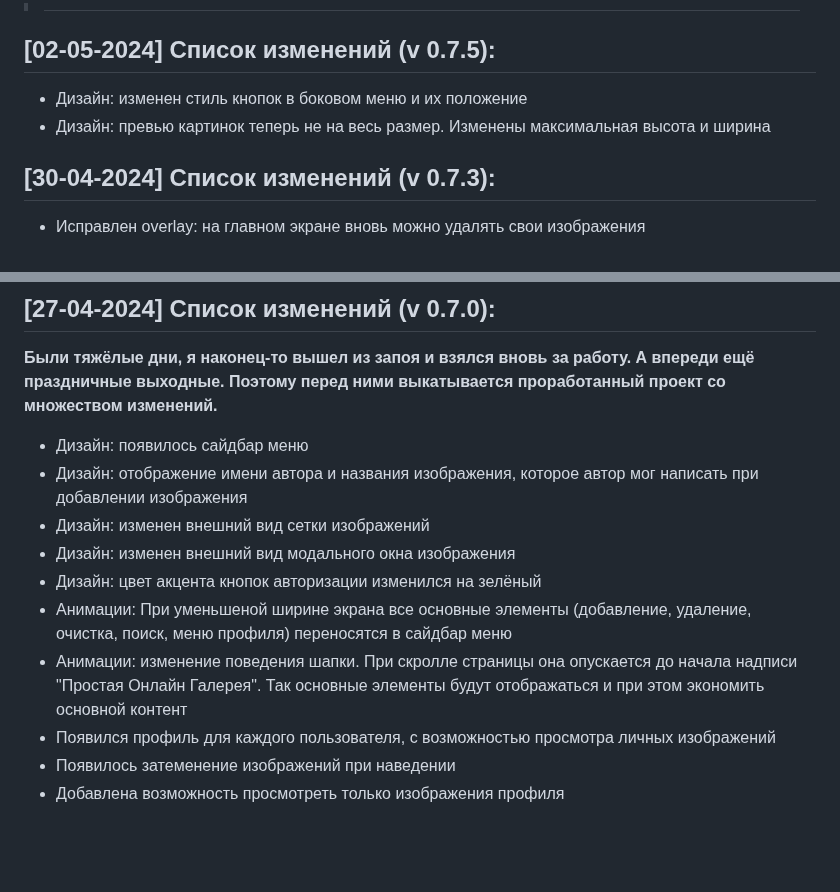
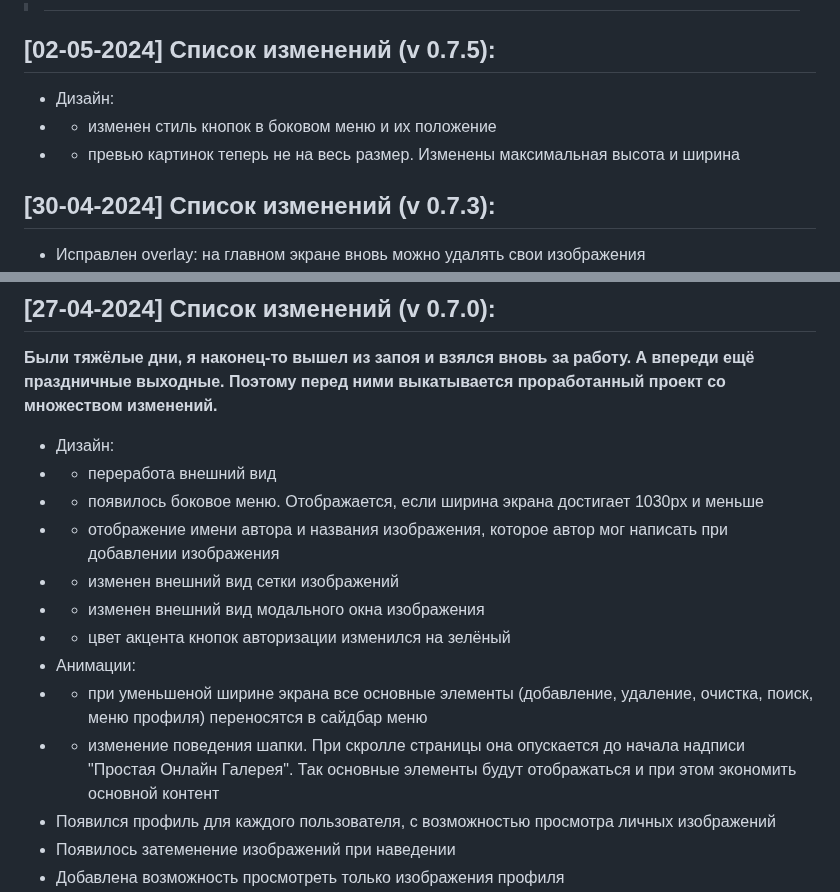
Before and after one commit to Kramedart86/PhotoGallery, a Markdown page: README.md, 2 parts joined by grey strips. Drawn GitHub-style; blank space fills up the shorter version.

Commit message:
Update latest changelogs

```diff
--- a/README.md
+++ b/README.md
@@ -55,8 +55,9 @@
 
 > #
 ## [02-05-2024] Список изменений (v 0.7.5):
-* Дизайн: изменен стиль кнопок в боковом меню и их положение
-* Дизайн: превью картинок теперь не на весь размер. Изменены максимальная высота и ширина
+* Дизайн:
+* - изменен стиль кнопок в боковом меню и их положение
+* - превью картинок теперь не на весь размер. Изменены максимальная высота и ширина
 
 ## [30-04-2024] Список изменений (v 0.7.3):
 * Исправлен overlay: на главном экране вновь можно удалять свои изображения
@@ -65,13 +66,16 @@
 
 ## [27-04-2024] Список изменений (v 0.7.0):
 **Были тяжёлые дни, я наконец-то вышел из запоя и взялся вновь за работу. А впереди ещё праздничные выходные. Поэтому перед ними выкатывается проработанный проект со множеством изменений.**
-* Дизайн: появилось сайдбар меню
-* Дизайн: отображение имени автора и названия изображения, которое автор мог написать при добавлении изображения
-* Дизайн: изменен внешний вид сетки изображений
-* Дизайн: изменен внешний вид модального окна изображения
-* Дизайн: цвет акцента кнопок авторизации изменился на зелёный
-* Анимации: При уменьшеной ширине экрана все основные элементы (добавление, удаление, очистка, поиск, меню профиля) переносятся в сайдбар меню
-* Анимации: изменение поведения шапки. При скролле страницы она опускается до начала надписи "Простая Онлайн Галерея". Так основные элементы будут отображаться и при этом экономить основной контент
+* Дизайн:
+* - переработа внешний вид
+* - появилось боковое меню. Отображается, если ширина экрана достигает 1030px и меньше
+* - отображение имени автора и названия изображения, которое автор мог написать при добавлении изображения
+* - изменен внешний вид сетки изображений
+* - изменен внешний вид модального окна изображения
+* - цвет акцента кнопок авторизации изменился на зелёный
+* Анимации:
+* - при уменьшеной ширине экрана все основные элементы (добавление, удаление, очистка, поиск, меню профиля) переносятся в сайдбар меню
+* - изменение поведения шапки. При скролле страницы она опускается до начала надписи "Простая Онлайн Галерея". Так основные элементы будут отображаться и при этом экономить основной контент
 * Появился профиль для каждого пользователя, с возможностью просмотра личных изображений
 * Появилось затеменение изображений при наведении
 * Добавлена возможность просмотреть только изображения профиля
```
